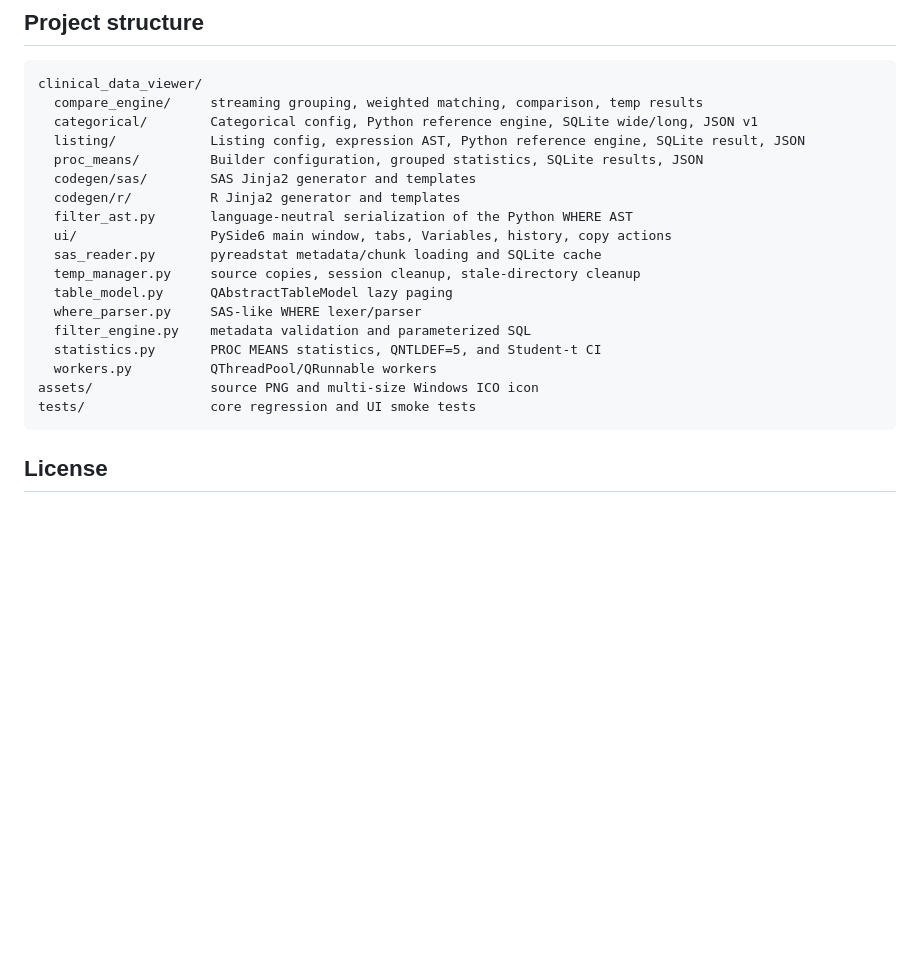
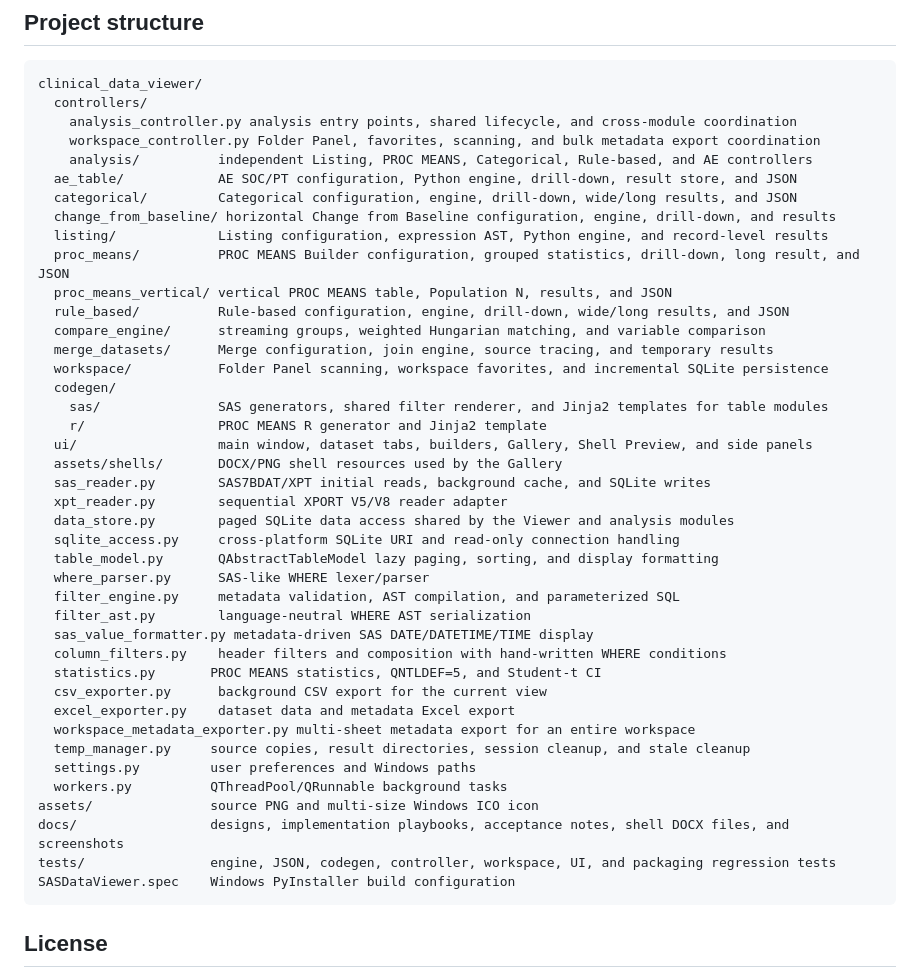
Before and after one commit to Catppl/sas7bdat-viewer, a Markdown page: README.en.md, the part around the change. GitHub-like rendering; blank space fills up the shorter version.

Commit message:
Refresh README project structure

````diff
--- a/README.en.md
+++ b/README.en.md
@@ -415,23 +415,46 @@ Jinja2 SAS Generator, Gallery integration, and required regression tests.
 
 ```text
 clinical_data_viewer/
-  compare_engine/     streaming grouping, weighted matching, comparison, temp results
-  categorical/        Categorical config, Python reference engine, SQLite wide/long, JSON v1
-  listing/            Listing config, expression AST, Python reference engine, SQLite result, JSON
-  proc_means/         Builder configuration, grouped statistics, SQLite results, JSON
-  codegen/sas/        SAS Jinja2 generator and templates
-  codegen/r/          R Jinja2 generator and templates
-  filter_ast.py       language-neutral serialization of the Python WHERE AST
-  ui/                 PySide6 main window, tabs, Variables, history, copy actions
-  sas_reader.py       pyreadstat metadata/chunk loading and SQLite cache
-  temp_manager.py     source copies, session cleanup, stale-directory cleanup
-  table_model.py      QAbstractTableModel lazy paging
-  where_parser.py     SAS-like WHERE lexer/parser
-  filter_engine.py    metadata validation and parameterized SQL
+  controllers/
+    analysis_controller.py analysis entry points, shared lifecycle, and cross-module coordination
+    workspace_controller.py Folder Panel, favorites, scanning, and bulk metadata export coordination
+    analysis/          independent Listing, PROC MEANS, Categorical, Rule-based, and AE controllers
+  ae_table/            AE SOC/PT configuration, Python engine, drill-down, result store, and JSON
+  categorical/         Categorical configuration, engine, drill-down, wide/long results, and JSON
+  change_from_baseline/ horizontal Change from Baseline configuration, engine, drill-down, and results
+  listing/             Listing configuration, expression AST, Python engine, and record-level results
+  proc_means/          PROC MEANS Builder configuration, grouped statistics, drill-down, long result, and JSON
+  proc_means_vertical/ vertical PROC MEANS table, Population N, results, and JSON
+  rule_based/          Rule-based configuration, engine, drill-down, wide/long results, and JSON
+  compare_engine/      streaming groups, weighted Hungarian matching, and variable comparison
+  merge_datasets/      Merge configuration, join engine, source tracing, and temporary results
+  workspace/           Folder Panel scanning, workspace favorites, and incremental SQLite persistence
+  codegen/
+    sas/               SAS generators, shared filter renderer, and Jinja2 templates for table modules
+    r/                 PROC MEANS R generator and Jinja2 template
+  ui/                  main window, dataset tabs, builders, Gallery, Shell Preview, and side panels
+  assets/shells/       DOCX/PNG shell resources used by the Gallery
+  sas_reader.py        SAS7BDAT/XPT initial reads, background cache, and SQLite writes
+  xpt_reader.py        sequential XPORT V5/V8 reader adapter
+  data_store.py        paged SQLite data access shared by the Viewer and analysis modules
+  sqlite_access.py     cross-platform SQLite URI and read-only connection handling
+  table_model.py       QAbstractTableModel lazy paging, sorting, and display formatting
+  where_parser.py      SAS-like WHERE lexer/parser
+  filter_engine.py     metadata validation, AST compilation, and parameterized SQL
+  filter_ast.py        language-neutral WHERE AST serialization
+  sas_value_formatter.py metadata-driven SAS DATE/DATETIME/TIME display
+  column_filters.py    header filters and composition with hand-written WHERE conditions
   statistics.py       PROC MEANS statistics, QNTLDEF=5, and Student-t CI
-  workers.py          QThreadPool/QRunnable workers
+  csv_exporter.py      background CSV export for the current view
+  excel_exporter.py    dataset data and metadata Excel export
+  workspace_metadata_exporter.py multi-sheet metadata export for an entire workspace
+  temp_manager.py     source copies, result directories, session cleanup, and stale cleanup
+  settings.py         user preferences and Windows paths
+  workers.py          QThreadPool/QRunnable background tasks
 assets/               source PNG and multi-size Windows ICO icon
-tests/                core regression and UI smoke tests
+docs/                 designs, implementation playbooks, acceptance notes, shell DOCX files, and screenshots
+tests/                engine, JSON, codegen, controller, workspace, UI, and packaging regression tests
+SASDataViewer.spec    Windows PyInstaller build configuration
 ```
 
 ## License
````
Also changed, not shown: README.md (+37 -20 lines).
